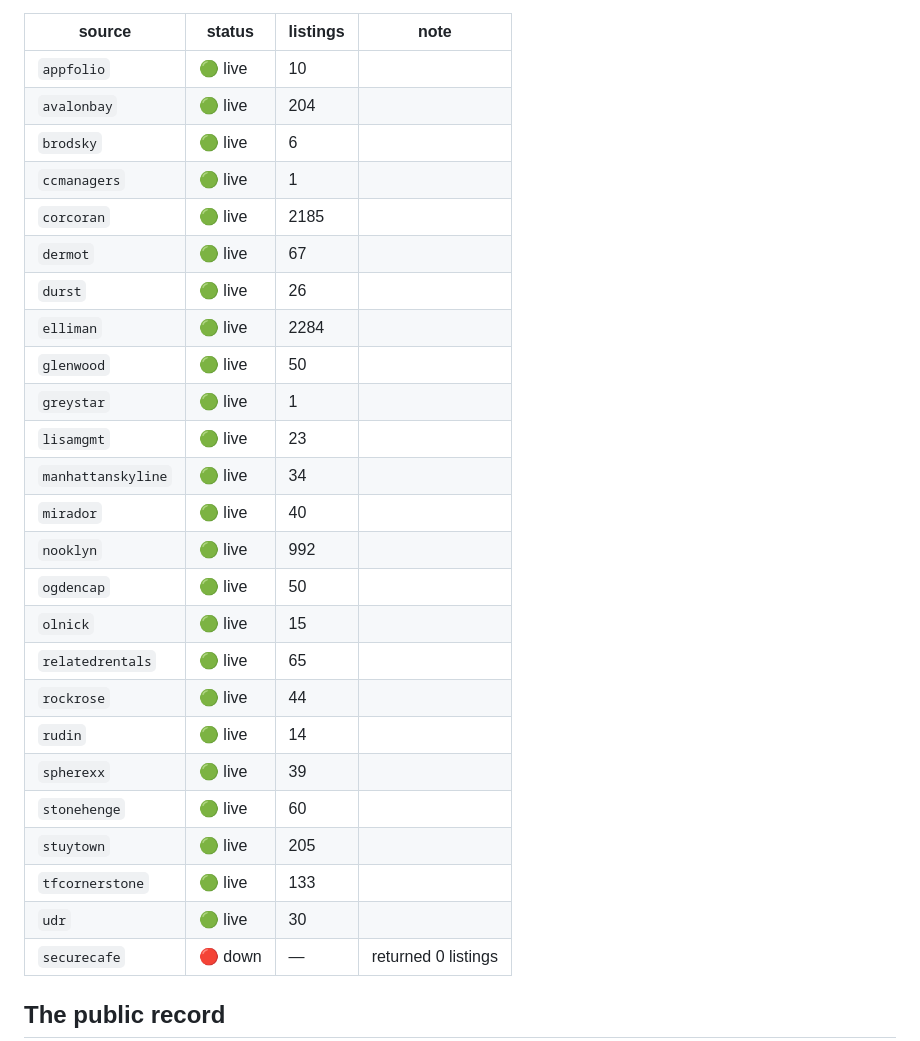
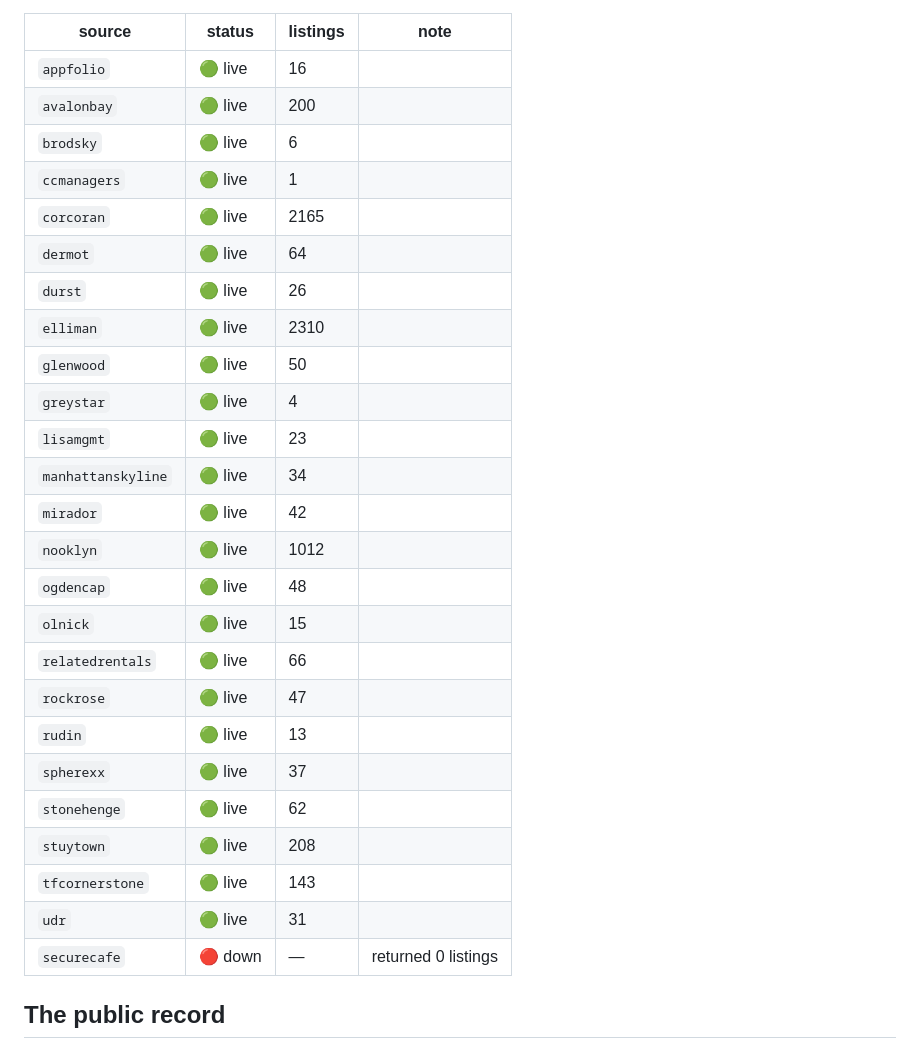
Before and after one commit to pauljump/pricefixed, a Markdown page: README.md, the part around one of its changes. GitHub-like rendering.

Commit message:
chore: refresh feed status [skip ci]

```diff
--- a/README.md
+++ b/README.md
@@ -154,30 +154,30 @@ shows up as broken, not as silence.
 
 | source | status | listings | note |
 |---|---|---|---|
-| `appfolio` | 🟢 live | 10 |  |
-| `avalonbay` | 🟢 live | 204 |  |
+| `appfolio` | 🟢 live | 16 |  |
+| `avalonbay` | 🟢 live | 200 |  |
 | `brodsky` | 🟢 live | 6 |  |
 | `ccmanagers` | 🟢 live | 1 |  |
-| `corcoran` | 🟢 live | 2185 |  |
-| `dermot` | 🟢 live | 67 |  |
+| `corcoran` | 🟢 live | 2165 |  |
+| `dermot` | 🟢 live | 64 |  |
 | `durst` | 🟢 live | 26 |  |
-| `elliman` | 🟢 live | 2284 |  |
+| `elliman` | 🟢 live | 2310 |  |
 | `glenwood` | 🟢 live | 50 |  |
-| `greystar` | 🟢 live | 1 |  |
+| `greystar` | 🟢 live | 4 |  |
 | `lisamgmt` | 🟢 live | 23 |  |
 | `manhattanskyline` | 🟢 live | 34 |  |
-| `mirador` | 🟢 live | 40 |  |
-| `nooklyn` | 🟢 live | 992 |  |
-| `ogdencap` | 🟢 live | 50 |  |
+| `mirador` | 🟢 live | 42 |  |
+| `nooklyn` | 🟢 live | 1012 |  |
+| `ogdencap` | 🟢 live | 48 |  |
 | `olnick` | 🟢 live | 15 |  |
-| `relatedrentals` | 🟢 live | 65 |  |
-| `rockrose` | 🟢 live | 44 |  |
-| `rudin` | 🟢 live | 14 |  |
-| `spherexx` | 🟢 live | 39 |  |
-| `stonehenge` | 🟢 live | 60 |  |
-| `stuytown` | 🟢 live | 205 |  |
-| `tfcornerstone` | 🟢 live | 133 |  |
-| `udr` | 🟢 live | 30 |  |
+| `relatedrentals` | 🟢 live | 66 |  |
+| `rockrose` | 🟢 live | 47 |  |
+| `rudin` | 🟢 live | 13 |  |
+| `spherexx` | 🟢 live | 37 |  |
+| `stonehenge` | 🟢 live | 62 |  |
+| `stuytown` | 🟢 live | 208 |  |
+| `tfcornerstone` | 🟢 live | 143 |  |
+| `udr` | 🟢 live | 31 |  |
 | `securecafe` | 🔴 down | — | returned 0 listings |
 <!-- FEED-STATUS:END -->
 
```
Also changed, not shown: other parts of README.md (+1 -1 lines).
